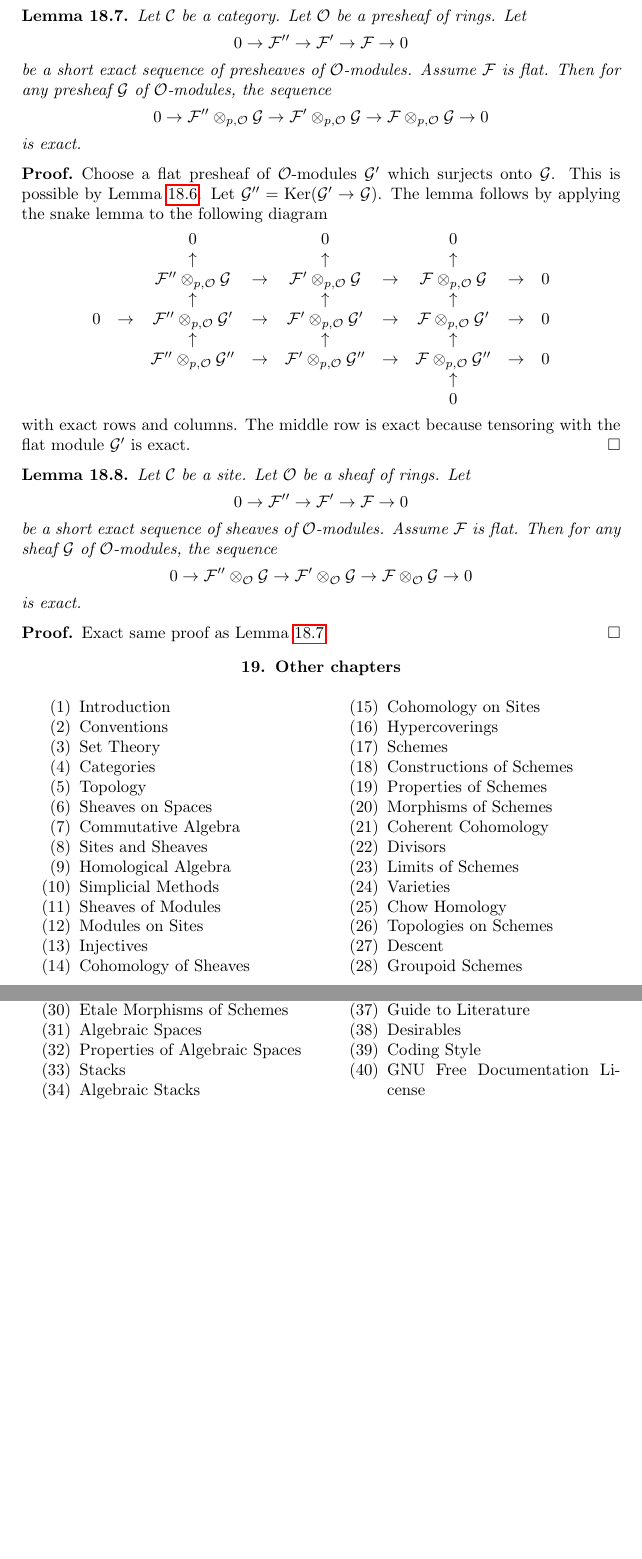
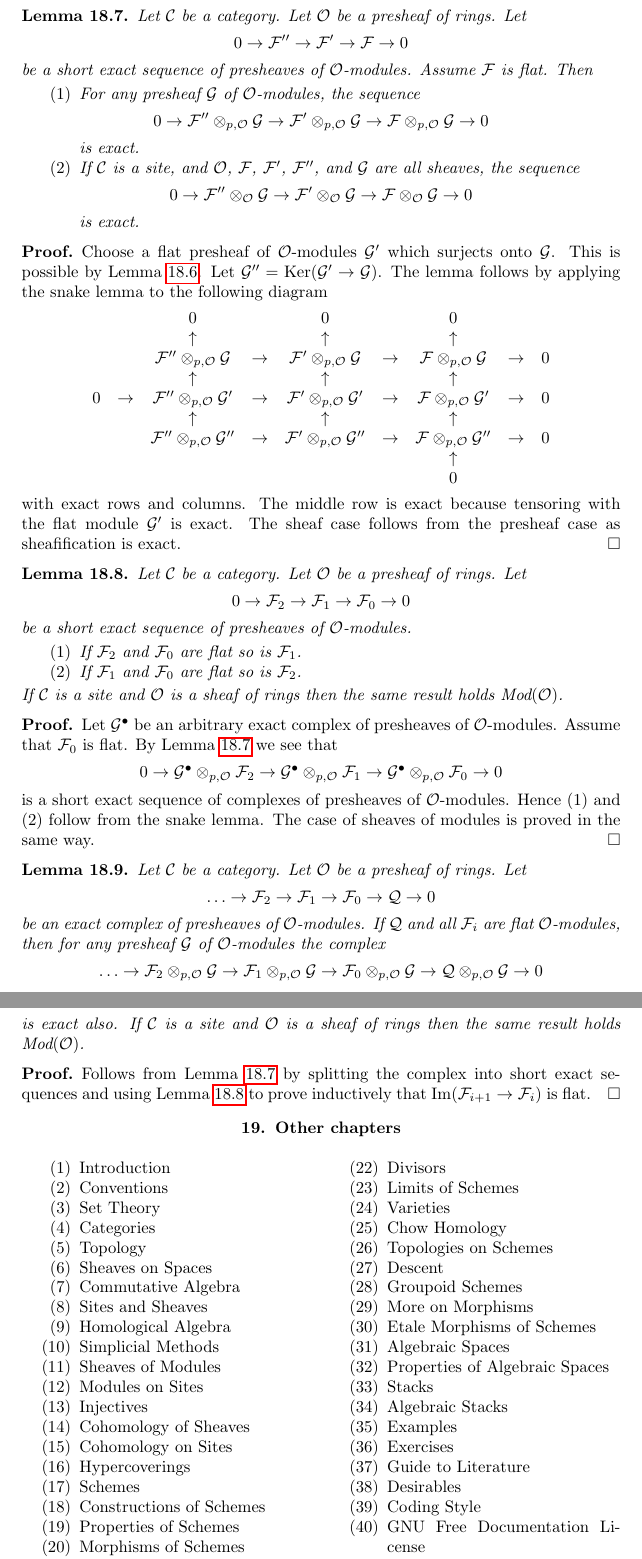
Before and after one commit to stacks/stacks-project, a LaTeX paper (sites-modules.tex): two parts of pages 23 and 24 of 24, joined at a grey line, cut so that both start at the same text, the shorter picture padded with empty space. Compiled offline with pdfLaTeX.

Commit message:
Modules on Sites: More generalities on flat modules
	modified:   sites-modules.tex

```diff
--- a/sites-modules.tex
+++ b/sites-modules.tex
@@ -2479,7 +2479,9 @@ $$
 0 \to \mathcal{F}'' \to \mathcal{F}' \to \mathcal{F} \to 0
 $$
 be a short exact sequence of presheaves of $\mathcal{O}$-modules.
-Assume $\mathcal{F}$ is flat. Then for any presheaf $\mathcal{G}$
+Assume $\mathcal{F}$ is flat. Then
+\begin{enumerate}
+\item For any presheaf $\mathcal{G}$
 of $\mathcal{O}$-modules, the sequence
 $$
 0 \to
@@ -2488,6 +2490,17 @@ $$
 \mathcal{F} \otimes_{p, \mathcal{O}} \mathcal{G} \to 0
 $$
 is exact.
+\item If $\mathcal{C}$ is a site, and $\mathcal{O}$,
+$\mathcal{F}$, $\mathcal{F}'$, $\mathcal{F}''$, and
+$\mathcal{G}$ are all sheaves, the sequence
+$$
+0 \to
+\mathcal{F}'' \otimes_\mathcal{O} \mathcal{G} \to
+\mathcal{F}' \otimes_\mathcal{O} \mathcal{G} \to
+\mathcal{F} \otimes_\mathcal{O} \mathcal{G} \to 0
+$$
+is exact.
+\end{enumerate}
 \end{lemma}
 
 \begin{proof}
@@ -2518,32 +2531,80 @@ $$
 $$
 with exact rows and columns. The middle row is exact because tensoring
 with the flat module $\mathcal{G}'$ is exact.
-\end{proof}
-
-\begin{lemma}
-\label{lemma-flat-tor-zero}
-Let $\mathcal{C}$ be a site.
-Let $\mathcal{O}$ be a sheaf of rings.
+The sheaf case follows from the presheaf case as sheafification is
+exact.
+\end{proof}
+
+\begin{lemma}
+\label{lemma-flat-ses}
+Let $\mathcal{C}$ be a category.
+Let $\mathcal{O}$ be a presheaf of rings.
 Let
 $$
-0 \to \mathcal{F}'' \to \mathcal{F}' \to \mathcal{F} \to 0
-$$
-be a short exact sequence of sheaves of $\mathcal{O}$-modules.
-Assume $\mathcal{F}$ is flat. Then for any sheaf $\mathcal{G}$
-of $\mathcal{O}$-modules, the sequence
-$$
 0 \to
-\mathcal{F}'' \otimes_\mathcal{O} \mathcal{G} \to
-\mathcal{F}' \otimes_\mathcal{O} \mathcal{G} \to
-\mathcal{F} \otimes_\mathcal{O} \mathcal{G} \to 0
-$$
-is exact.
-\end{lemma}
-
-\begin{proof}
-Exact same proof as Lemma \ref{lemma-flat-tor-zero-presheaves}.
-\end{proof}
-
+\mathcal{F}_2 \to
+\mathcal{F}_1 \to
+\mathcal{F}_0 \to 0
+$$
+be a short exact sequence of presheaves of $\mathcal{O}$-modules.
+\begin{enumerate}
+\item If $\mathcal{F}_2$ and $\mathcal{F}_0$ are flat so is
+$\mathcal{F}_1$.
+\item If $\mathcal{F}_1$ and $\mathcal{F}_0$ are flat so is
+$\mathcal{F}_2$.
+\end{enumerate}
+If $\mathcal{C}$ is a site and $\mathcal{O}$ is a
+sheaf of rings then the same result holds $\textit{Mod}(\mathcal{O})$.
+\end{lemma}
+
+\begin{proof}
+Let $\mathcal{G}^\bullet$ be an arbitrary exact complex of presheaves
+of $\mathcal{O}$-modules. Assume that $\mathcal{F}_0$ is flat.
+By Lemma \ref{lemma-flat-tor-zero} we see that
+$$
+0 \to
+\mathcal{G}^\bullet \otimes_{p, \mathcal{O}} \mathcal{F}_2 \to
+\mathcal{G}^\bullet \otimes_{p, \mathcal{O}} \mathcal{F}_1 \to
+\mathcal{G}^\bullet \otimes_{p, \mathcal{O}} \mathcal{F}_0 \to 0
+$$
+is a short exact sequence of complexes of presheaves of
+$\mathcal{O}$-modules. Hence (1) and (2) follow from the snake lemma.
+The case of sheaves of modules is proved in the same way.
+\end{proof}
+
+\begin{lemma}
+\label{lemma-flat-resolution-of-flat}
+Let $\mathcal{C}$ be a category.
+Let $\mathcal{O}$ be a presheaf of rings.
+Let
+$$
+\ldots \to
+\mathcal{F}_2 \to
+\mathcal{F}_1 \to
+\mathcal{F}_0 \to
+\mathcal{Q} \to 0
+$$
+be an exact complex of presheaves of $\mathcal{O}$-modules.
+If $\mathcal{Q}$ and all $\mathcal{F}_i$ are flat $\mathcal{O}$-modules,
+then for any presheaf $\mathcal{G}$ of $\mathcal{O}$-modules the
+complex
+$$
+\ldots \to
+\mathcal{F}_2 \otimes_{p, \mathcal{O}} \mathcal{G} \to
+\mathcal{F}_1 \otimes_{p, \mathcal{O}} \mathcal{G} \to
+\mathcal{F}_0 \otimes_{p, \mathcal{O}} \mathcal{G} \to
+\mathcal{Q} \otimes_{p, \mathcal{O}} \mathcal{G} \to 0
+$$
+is exact also. If $\mathcal{C}$ is a site and $\mathcal{O}$ is a
+sheaf of rings then the same result holds $\textit{Mod}(\mathcal{O})$.
+\end{lemma}
+
+\begin{proof}
+Follows from Lemma \ref{lemma-flat-tor-zero} by splitting the complex
+into short exact sequences and using Lemma \ref{lemma-flat-ses} to
+prove inductively that $\text{Im}(\mathcal{F}_{i + 1} \to \mathcal{F}_i)$
+is flat.
+\end{proof}
 
 
 
```
Also changed, not shown: sites-modules.tex (6 more changed lines).
